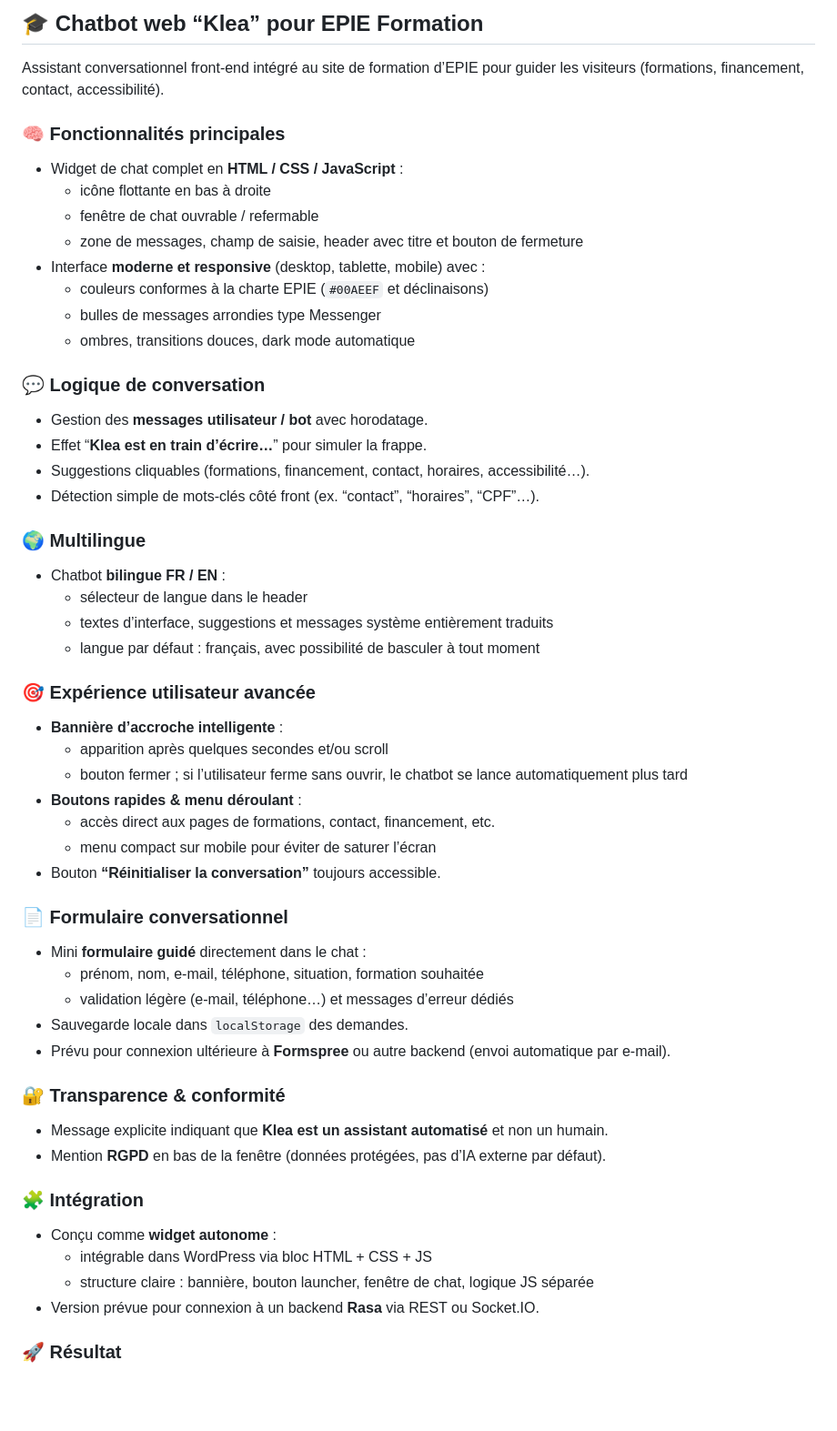
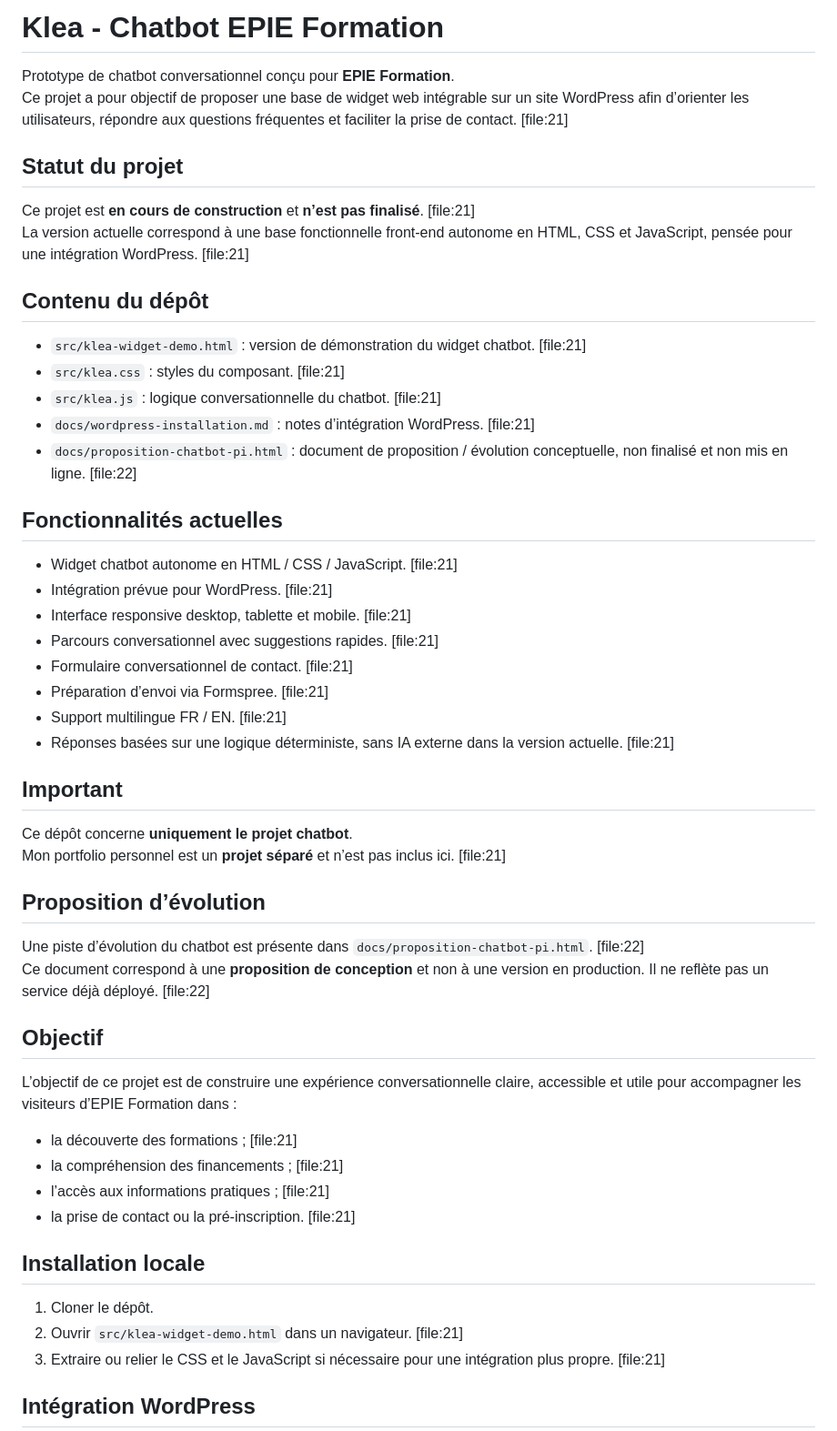
Before and after one commit to Ckebdi/Chatbot-education-demo, a Markdown page: README.md, the part around one of its changes. Shown at 91% size. Rendered like a GitHub page; blank space fills up the shorter version.

```diff
--- a/README.md
+++ b/README.md
@@ -1,61 +1,55 @@
-## 🎓 Chatbot web “Klea” pour EPIE Formation
+# Klea - Chatbot EPIE Formation
 
-Assistant conversationnel front-end intégré au site de formation d’EPIE pour guider les visiteurs (formations, financement, contact, accessibilité).
+Prototype de chatbot conversationnel conçu pour **EPIE Formation**.
+Ce projet a pour objectif de proposer une base de widget web intégrable sur un site WordPress afin d’orienter les utilisateurs, répondre aux questions fréquentes et faciliter la prise de contact. [file:21]
 
-### 🧠 Fonctionnalités principales
+## Statut du projet
 
-- Widget de chat complet en **HTML / CSS / JavaScript** :
-  - icône flottante en bas à droite
-  - fenêtre de chat ouvrable / refermable
-  - zone de messages, champ de saisie, header avec titre et bouton de fermeture
-- Interface **moderne et responsive** (desktop, tablette, mobile) avec :
-  - couleurs conformes à la charte EPIE (`#00AEEF` et déclinaisons)
-  - bulles de messages arrondies type Messenger
-  - ombres, transitions douces, dark mode automatique
+Ce projet est **en cours de construction** et **n’est pas finalisé**. [file:21]
+La version actuelle correspond à une base fonctionnelle front-end autonome en HTML, CSS et JavaScript, pensée pour une intégration WordPress. [file:21]
 
-### 💬 Logique de conversation
+## Contenu du dépôt
 
-- Gestion des **messages utilisateur / bot** avec horodatage.
-- Effet “**Klea est en train d’écrire…**” pour simuler la frappe.
-- Suggestions cliquables (formations, financement, contact, horaires, accessibilité…).
-- Détection simple de mots-clés côté front (ex. “contact”, “horaires”, “CPF”…).
+- `src/klea-widget-demo.html` : version de démonstration du widget chatbot. [file:21]
+- `src/klea.css` : styles du composant. [file:21]
+- `src/klea.js` : logique conversationnelle du chatbot. [file:21]
+- `docs/wordpress-installation.md` : notes d’intégration WordPress. [file:21]
+- `docs/proposition-chatbot-pi.html` : document de proposition / évolution conceptuelle, non finalisé et non mis en ligne. [file:22]
 
-### 🌍 Multilingue
+## Fonctionnalités actuelles
 
-- Chatbot **bilingue FR / EN** :
-  - sélecteur de langue dans le header
-  - textes d’interface, suggestions et messages système entièrement traduits
-  - langue par défaut : français, avec possibilité de basculer à tout moment
+- Widget chatbot autonome en HTML / CSS / JavaScript. [file:21]
+- Intégration prévue pour WordPress. [file:21]
+- Interface responsive desktop, tablette et mobile. [file:21]
+- Parcours conversationnel avec suggestions rapides. [file:21]
+- Formulaire conversationnel de contact. [file:21]
+- Préparation d’envoi via Formspree. [file:21]
+- Support multilingue FR / EN. [file:21]
+- Réponses basées sur une logique déterministe, sans IA externe dans la version actuelle. [file:21]
 
-### 🎯 Expérience utilisateur avancée
+## Important
 
-- **Bannière d’accroche intelligente** :
-  - apparition après quelques secondes et/ou scroll
-  - bouton fermer ; si l’utilisateur ferme sans ouvrir, le chatbot se lance automatiquement plus tard
-- **Boutons rapides & menu déroulant** :
-  - accès direct aux pages de formations, contact, financement, etc.
-  - menu compact sur mobile pour éviter de saturer l’écran
-- Bouton **“Réinitialiser la conversation”** toujours accessible.
+Ce dépôt concerne **uniquement le projet chatbot**.
+Mon portfolio personnel est un **projet séparé** et n’est pas inclus ici. [file:21]
 
-### 📄 Formulaire conversationnel
+## Proposition d’évolution
 
-- Mini **formulaire guidé** directement dans le chat :
-  - prénom, nom, e‑mail, téléphone, situation, formation souhaitée
-  - validation légère (e‑mail, téléphone…) et messages d’erreur dédiés
-- Sauvegarde locale dans `localStorage` des demandes.
-- Prévu pour connexion ultérieure à **Formspree** ou autre backend (envoi automatique par e‑mail).
+Une piste d’évolution du chatbot est présente dans `docs/proposition-chatbot-pi.html`. [file:22]
+Ce document correspond à une **proposition de conception** et non à une version en production. Il ne reflète pas un service déjà déployé. [file:22]
 
-### 🔐 Transparence & conformité
+## Objectif
 
-- Message explicite indiquant que **Klea est un assistant automatisé** et non un humain.
-- Mention **RGPD** en bas de la fenêtre (données protégées, pas d’IA externe par défaut).
+L’objectif de ce projet est de construire une expérience conversationnelle claire, accessible et utile pour accompagner les visiteurs d’EPIE Formation dans :
+- la découverte des formations ; [file:21]
+- la compréhension des financements ; [file:21]
+- l’accès aux informations pratiques ; [file:21]
+- la prise de contact ou la pré-inscription. [file:21]
 
-### 🧩 Intégration
+## Installation locale
 
-- Conçu comme **widget autonome** :
-  - intégrable dans WordPress via bloc HTML + CSS + JS
-  - structure claire : bannière, bouton launcher, fenêtre de chat, logique JS séparée
-- Version prévue pour connexion à un backend **Rasa** via REST ou Socket.IO.
+1. Cloner le dépôt.
+2. Ouvrir `src/klea-widget-demo.html` dans un navigateur. [file:21]
+3. Extraire ou relier le CSS et le JavaScript si nécessaire pour une intégration plus propre. [file:21]
 
-### 🚀 Résultat
+## Intégration WordPress
 
```
Also changed, not shown: other parts of README.md (+17 -6 lines).
